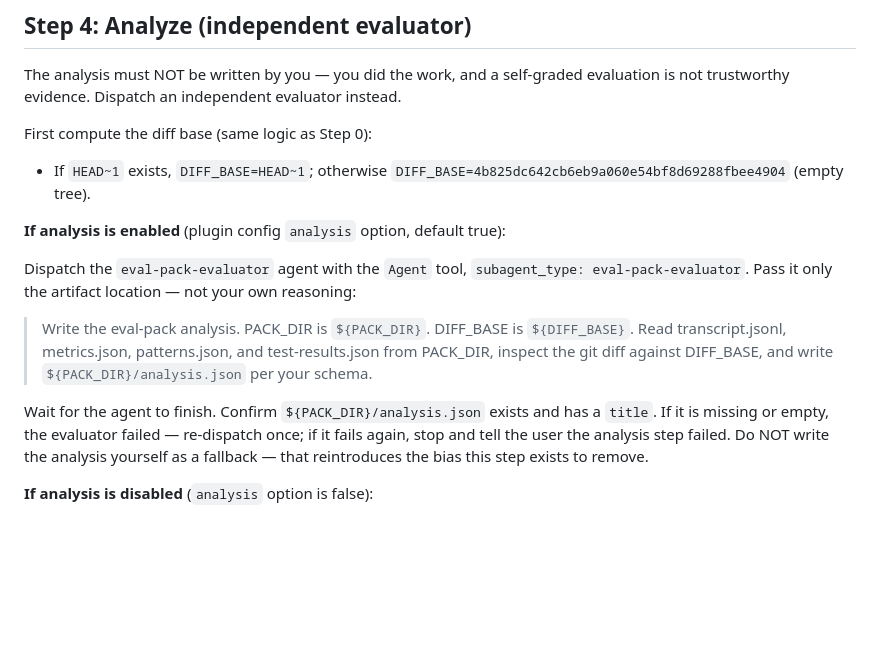
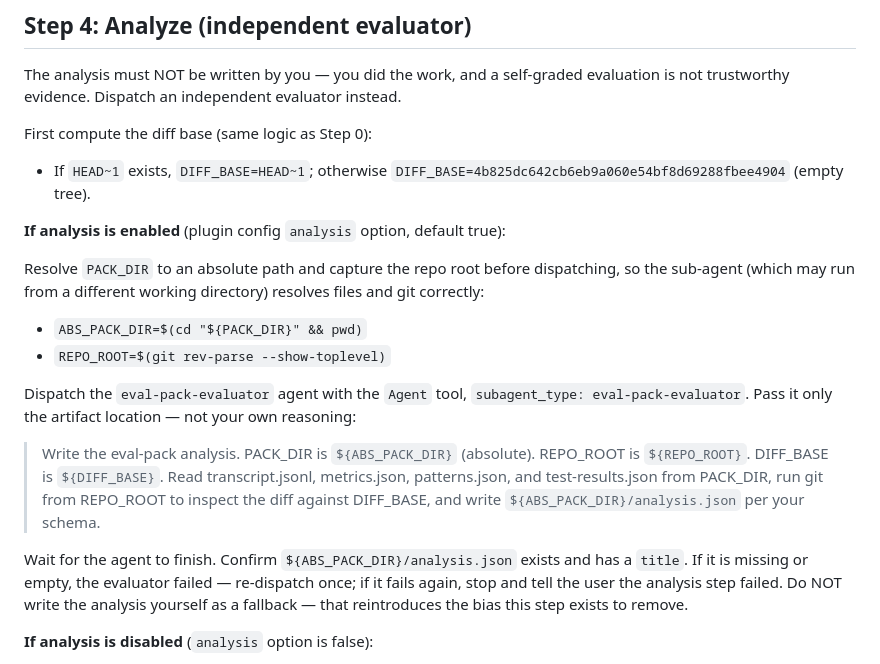
Before and after one commit to smalls257/eval-pack, a Markdown page: skills/generate/SKILL.md, the part around the change. Drawn GitHub-style; blank space fills up the shorter version.

Commit message:
fix: pass absolute PACK_DIR and repo root to evaluator sub-agent
Co-Authored-By: Claude Opus 4.8 <noreply@anthropic.com>

```diff
--- a/skills/generate/SKILL.md
+++ b/skills/generate/SKILL.md
@@ -151,14 +151,23 @@ First compute the diff base (same logic as Step 0):
 
 **If analysis is enabled** (plugin config `analysis` option, default true):
 
+Resolve `PACK_DIR` to an absolute path and capture the repo root before dispatching, so
+the sub-agent (which may run from a different working directory) resolves files and git
+correctly:
+
+- `ABS_PACK_DIR=$(cd "${PACK_DIR}" && pwd)`
+- `REPO_ROOT=$(git rev-parse --show-toplevel)`
+
 Dispatch the `eval-pack-evaluator` agent with the `Agent` tool, `subagent_type:
 eval-pack-evaluator`. Pass it only the artifact location — not your own reasoning:
 
-> Write the eval-pack analysis. PACK_DIR is `${PACK_DIR}`. DIFF_BASE is `${DIFF_BASE}`.
+> Write the eval-pack analysis. PACK_DIR is `${ABS_PACK_DIR}` (absolute). REPO_ROOT is
+> `${REPO_ROOT}`. DIFF_BASE is `${DIFF_BASE}`.
 > Read transcript.jsonl, metrics.json, patterns.json, and test-results.json from PACK_DIR,
-> inspect the git diff against DIFF_BASE, and write `${PACK_DIR}/analysis.json` per your schema.
+> run git from REPO_ROOT to inspect the diff against DIFF_BASE, and write
+> `${ABS_PACK_DIR}/analysis.json` per your schema.
 
-Wait for the agent to finish. Confirm `${PACK_DIR}/analysis.json` exists and has a
+Wait for the agent to finish. Confirm `${ABS_PACK_DIR}/analysis.json` exists and has a
 `title`. If it is missing or empty, the evaluator failed — re-dispatch once; if it
 fails again, stop and tell the user the analysis step failed. Do NOT write the
 analysis yourself as a fallback — that reintroduces the bias this step exists to remove.
```
Also changed, not shown: agents/eval-pack-evaluator.md (+4 -3 lines).
